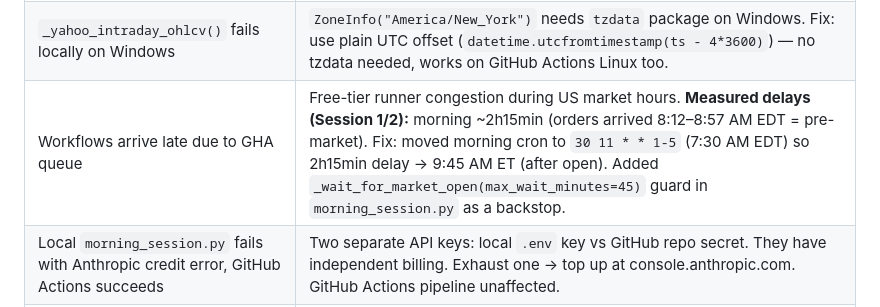
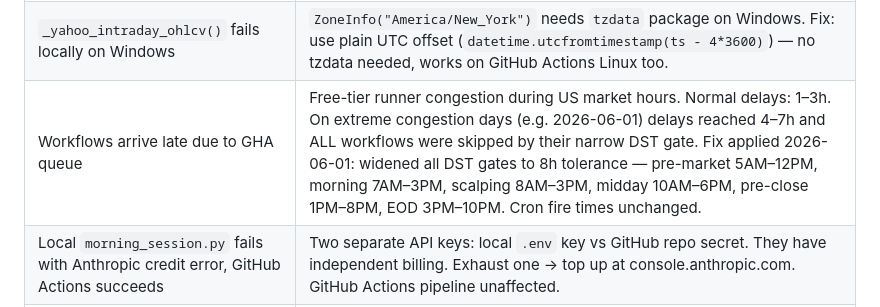
Before and after one commit to outtcom/ai-paper-trading, a Markdown page: CLAUDE.md, the part around the change. Rendered like a GitHub page.

Commit message:
docs: update GHA queue delay notes with 2026-06-01 incident

```diff
--- a/CLAUDE.md
+++ b/CLAUDE.md
@@ -141,7 +141,7 @@ Served via GitHub Pages. Refreshes every 60 s from `portfolio.json`.
 | `preclose_alert.py` showed double-negative `--X.Y%` | Conditional label + `abs()` when price crosses SL/TP |
 | Pre-market gap signals blocked by volume ratio 1.0x < 1.5x | Finnhub `v=0` before 9:30 AM (intraday accumulator not started). Setting `current_vol=avg_vol` gives ratio=1.0 which still fails. Fix: use `premarket_vol` flag and **skip the ratio check entirely** before open. |
 | `_yahoo_intraday_ohlcv()` fails locally on Windows | `ZoneInfo("America/New_York")` needs `tzdata` package on Windows. Fix: use plain UTC offset (`datetime.utcfromtimestamp(ts - 4*3600)`) — no tzdata needed, works on GitHub Actions Linux too. |
-| Workflows arrive late due to GHA queue | Free-tier runner congestion during US market hours. **Measured delays (Session 1/2):** morning ~2h15min (orders arrived 8:12–8:57 AM EDT = pre-market). Fix: moved morning cron to `30 11 * * 1-5` (7:30 AM EDT) so 2h15min delay → 9:45 AM ET (after open). Added `_wait_for_market_open(max_wait_minutes=45)` guard in `morning_session.py` as a backstop. |
+| Workflows arrive late due to GHA queue | Free-tier runner congestion during US market hours. Normal delays: 1–3h. On extreme congestion days (e.g. 2026-06-01) delays reached 4–7h and ALL workflows were skipped by their narrow DST gate. Fix applied 2026-06-01: widened all DST gates to 8h tolerance — pre-market 5AM–12PM, morning 7AM–3PM, scalping 8AM–3PM, midday 10AM–6PM, pre-close 1PM–8PM, EOD 3PM–10PM. Cron fire times unchanged. |
 | Local `morning_session.py` fails with Anthropic credit error, GitHub Actions succeeds | Two separate API keys: local `.env` key vs GitHub repo secret. They have independent billing. Exhaust one → top up at console.anthropic.com. GitHub Actions pipeline unaffected. |
 | Local scripts crash on Windows with `UnicodeEncodeError` on emoji print statements | cp1252 codec can't encode emoji. Fix: run with `PYTHONIOENCODING=utf-8 python script.py` locally. |
 | Groq `llama-3.1-70b-versatile` decommissioned — all 5 Groq agents silently failing since Day 11 | Changed `MODELS["fast"]` in `config.py` to `groq/llama-3.3-70b-versatile` (direct successor, drop-in replacement). This affected: Fundamental Analyst, Sentiment Analyst, Technical Analyst, Risk Manager, Strategy Consultant. |
```
